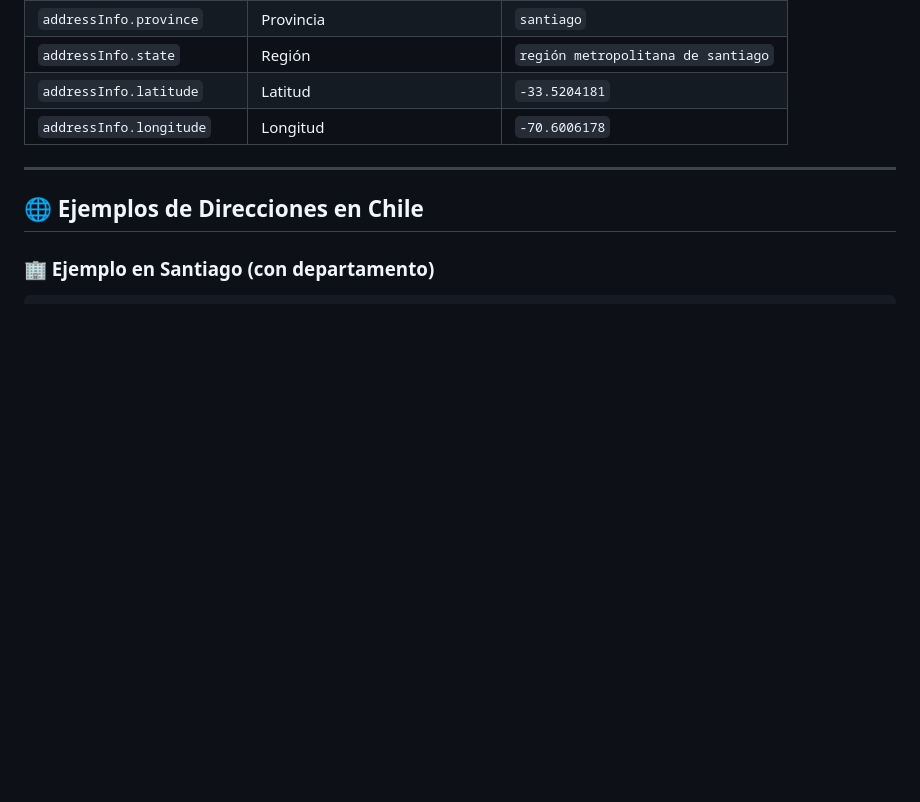
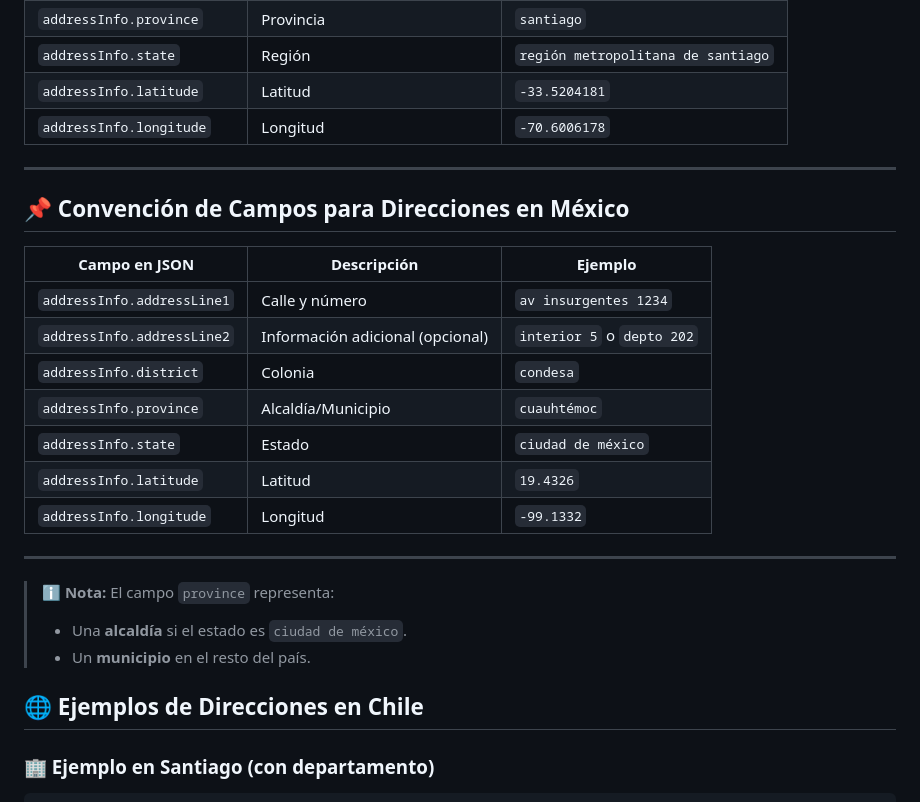
Before and after one commit to Ignaciojeria/transport-app, a Markdown page: README.MD, the part around the change printed below. Drawn GitHub-style; blank space fills up the shorter version.

Commit message:
readme improved

```diff
--- a/README.MD
+++ b/README.MD
@@ -14,6 +15,24 @@
 | `addressInfo.latitude`     | Latitud                           | `-33.5204181`                      |
 | `addressInfo.longitude`    | Longitud                          | `-70.6006178`               |
 ---
+
+## 📌 Convención de Campos para Direcciones en México
+
+| Campo en JSON                | Descripción                      | Ejemplo                       |
+| ---------------------------- | --------------------------------- | ----------------------------- |
+| `addressInfo.addressLine1` | Calle y número                    | `av insurgentes 1234`              |
+| `addressInfo.addressLine2` | Información adicional (opcional)  | `interior 5` o `depto 202`         |
+| `addressInfo.district`     | Colonia                           | `condesa`                          |
+| `addressInfo.province`     | Alcaldía/Municipio                | `cuauhtémoc`                       |
+| `addressInfo.state`        | Estado                            | `ciudad de méxico`                 |
+| `addressInfo.latitude`     | Latitud                           | `19.4326`                          |
+| `addressInfo.longitude`    | Longitud                          | `-99.1332`                         |
+---
+
+> ℹ️ **Nota:** El campo `province` representa:
+> - Una **alcaldía** si el estado es `ciudad de méxico`.
+> - Un **municipio** en el resto del país.
+
 
 ## 🌐 Ejemplos de Direcciones en Chile
 
```
Also changed, not shown: other parts of README.MD (+1 -0 lines).
